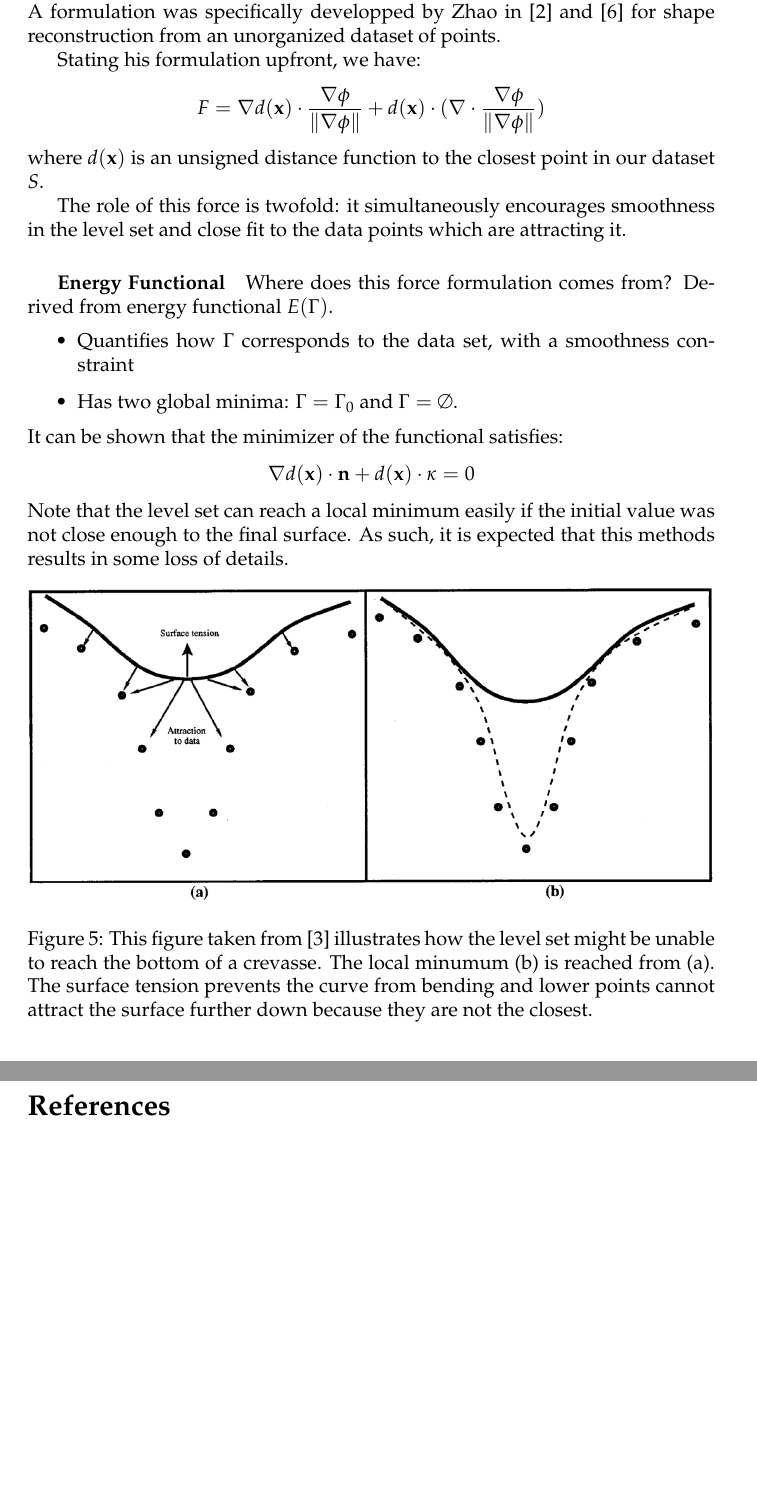
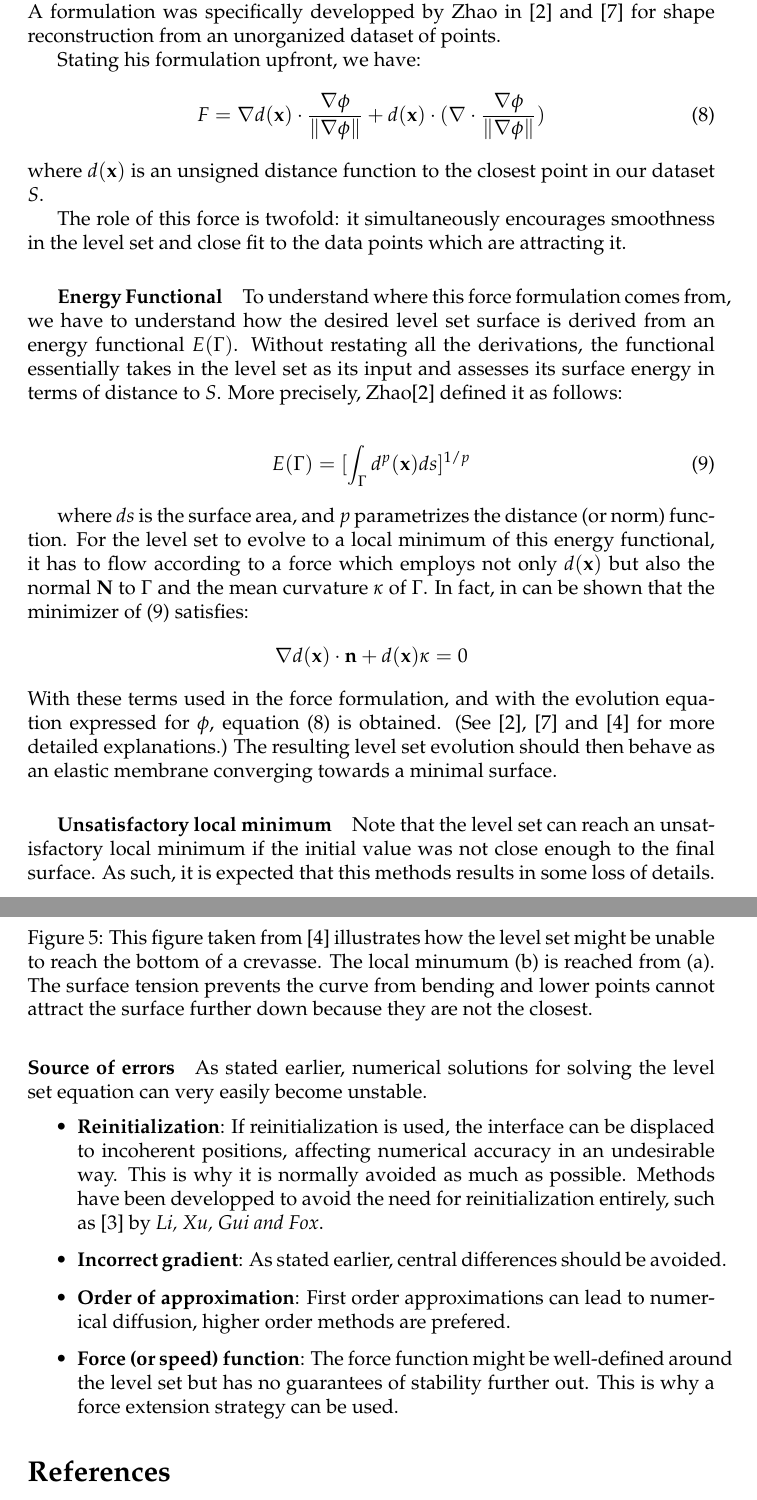
Before and after one commit to num3ric/COMP558, a LaTeX document (report/report.tex): two parts of pages 5 and 6 of 6 before the commit and two parts of pages 5 and 6 of 7 after it, joined at a grey line, cut so that both start at the same text, the shorter picture padded with empty space. Compiled offline with pdfLaTeX.

Commit message:
energy functional section

```diff
--- a/report/report.tex
+++ b/report/report.tex
@@ -156,10 +156,11 @@ Zhao in \cite{zhao1} and \cite{zhao2001fast} for shape reconstruction from an
 unorganized dataset of points.
 
 Stating his formulation upfront, we have:
-\[
-F = \nabla d(\mathbf{x}) \cdot \frac{\nabla \phi}{\| \nabla \phi \|}
+\begin{align}
+    \label{eq:force}
+    F = \nabla d(\mathbf{x}) \cdot \frac{\nabla \phi}{\| \nabla \phi \|}
 + d(\mathbf{x}) \cdot (\nabla \cdot \frac{\nabla \phi}{\| \nabla \phi \|} )
-\]
+\end{align}
 where $d(\mathbf{x})$ is an unsigned distance function to the closest point in
 our dataset $S$.
 
@@ -167,22 +168,40 @@ The role of this force is twofold: it simultaneously encourages smoothness in
 the level set and close fit to the data points which are attracting it.
 
 \subparagraph{Energy Functional}
-Where does this force formulation comes from? Derived from energy functional
-$E(\Gamma)$.
-\begin{itemize}
-% Think of an elastic membrane
-%attraction to points, push against high-curvature regions in the data
-\item Quantifies how $\Gamma$ corresponds to the data set, with a smoothness
-    constraint
-\item Has two global minima: $\Gamma = \Gamma_0$  and $\Gamma = \emptyset$.
-\end{itemize}
-It can be shown that the minimizer of the functional satisfies:
+To understand where this force formulation comes from, we have to understand how
+the desired level set surface is derived from an energy functional $E(\Gamma)$.
+Without restating all the derivations, the functional essentially takes in the
+level set as its input and assesses its surface energy in terms of distance to
+$S$. More precisely, Zhao\cite{zhao1} defined it as follows:
+
+\begin{align}
+    \label{eq:functional}
+    E(\Gamma) = [\int_\Gamma d^p(\mathbf{x}) ds]^{1/p}
+\end{align}
+
+where $ds$ is the surface area, and $p$ parametrizes the distance (or norm)
+function. For the level set to evolve to a local minimum of this energy
+functional, it has to flow according to a force which employs not only
+$d(\mathbf{x})$ but also the normal $\mathbf{N}$ to $\Gamma$ and the mean
+curvature $\kappa$ of $\Gamma$. In fact, in can be shown that the minimizer of
+\eqref{eq:functional} satisfies:
 \[
-\nabla d(\mathbf{x}) \cdot \mathbf{n} + d(\mathbf{x}) \cdot \kappa = 0
+\nabla d(\mathbf{x}) \cdot \mathbf{n} + d(\mathbf{x}) \kappa = 0
 \]
-Note that the level set can reach a local minimum easily if the initial value
-was not close enough to the final surface. As such, it is expected that this
-methods results in some loss of details.
+With these terms used in the force formulation, and with the evolution equation
+expressed for $\phi$, equation \eqref{eq:force} is obtained. (See \cite{zhao1},
+\cite{zhao2001fast} and \cite{savadjiev2003surface} for more detailed
+explanations.) The resulting level set evolution should then behave as an
+elastic membrane converging towards a minimal surface.
+
+%\item Quantifies how $\Gamma$ corresponds to the data set, with a smoothness constraint
+%\item Has two global minima: $\Gamma = \Gamma_0$  and $\Gamma = \emptyset$.
+
+\subparagraph{Unsatisfactory local minimum}
+Note that the level set can reach an unsatisfactory local minimum if the initial
+value was not close enough to the final surface. As such, it is expected that
+this methods results in some loss of details.
+
 \begin{figure}[H]
   \centering
   \includegraphics[width=1.0\textwidth]{img/savadjiev3_3.png}
@@ -193,6 +212,25 @@ methods results in some loss of details.
   are not the closest.}
 \end{figure}
 
+\paragraph{Source of errors}
+As stated earlier, numerical solutions for solving the level set equation can
+very easily become unstable.
+\begin{itemize}
+    \item \textbf{Reinitialization}: If reinitialization is used, the interface
+        can be displaced to incoherent positions, affecting numerical accuracy
+        in an undesirable way. This is why it is normally avoided as much as
+        possible. Methods have been developped to avoid the need for
+        reinitialization entirely, such as \cite{li2010distance} by \emph{Li,
+        Xu, Gui and Fox}.
+    \item \textbf{Incorrect gradient}: As stated earlier, central differences
+        should be avoided.
+    \item \textbf{Order of approximation}: First order approximations can lead
+        to numerical diffusion, higher order methods are prefered.
+    \item \textbf{Force (or speed) function}: The force function might be
+        well-defined around the level set but has no guarantees of stability
+        further out. This is why a force extension strategy can be used.
+\end{itemize}
+
 \bibliographystyle{amsplain}
 \bibliography{vision}
 
```
Also changed, not shown: report/vision.bib (+11 -0 lines).
